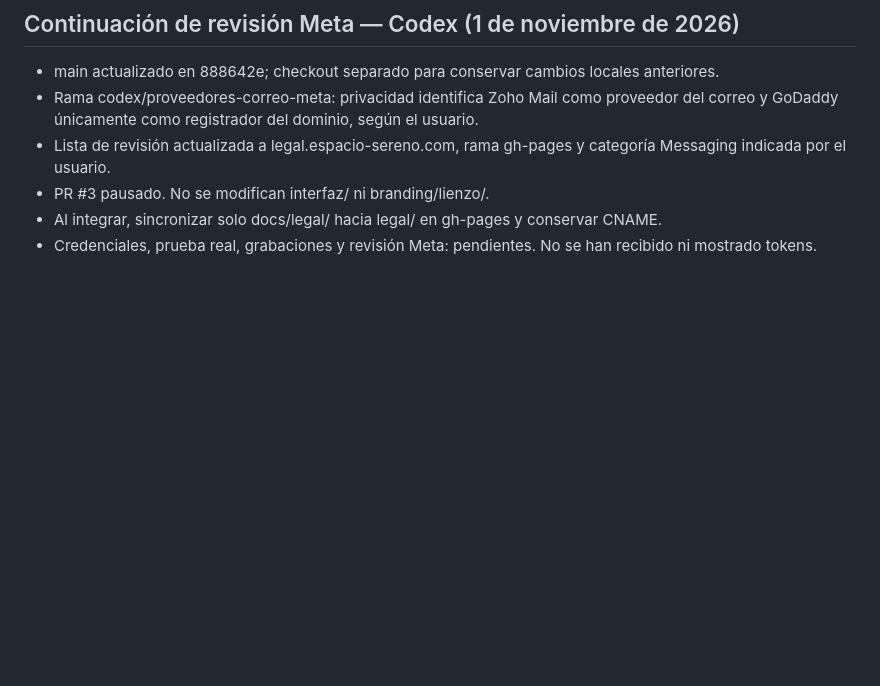
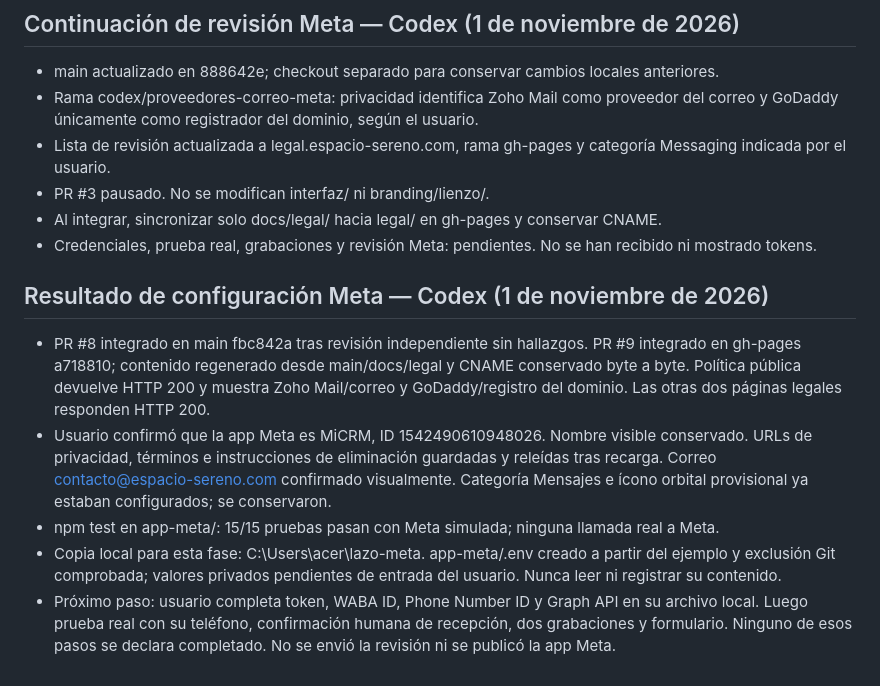
Before and after one commit to andrebourhis35-sketch/lazo, a Markdown page: docs/COORDINACION.md, the part around the change. Drawn GitHub-style; blank space fills up the shorter version.

Commit message:
docs: registrar publicación legal y configuración Meta verificada

```diff
--- a/docs/COORDINACION.md
+++ b/docs/COORDINACION.md
@@ -94,3 +94,11 @@ Un abogado debe revisar el texto después, en especial la adecuación a la Ley N
 - PR #3 pausado. No se modifican interfaz/ ni branding/lienzo/.
 - Al integrar, sincronizar solo docs/legal/ hacia legal/ en gh-pages y conservar CNAME.
 - Credenciales, prueba real, grabaciones y revisión Meta: pendientes. No se han recibido ni mostrado tokens.
+
+## Resultado de configuración Meta — Codex (1 de noviembre de 2026)
+
+- PR #8 integrado en main fbc842a tras revisión independiente sin hallazgos. PR #9 integrado en gh-pages a718810; contenido regenerado desde main/docs/legal y CNAME conservado byte a byte. Política pública devuelve HTTP 200 y muestra Zoho Mail/correo y GoDaddy/registro del dominio. Las otras dos páginas legales responden HTTP 200.
+- Usuario confirmó que la app Meta es MiCRM, ID 1542490610948026. Nombre visible conservado. URLs de privacidad, términos e instrucciones de eliminación guardadas y releídas tras recarga. Correo contacto@espacio-sereno.com confirmado visualmente. Categoría Mensajes e ícono orbital provisional ya estaban configurados; se conservaron.
+- npm test en app-meta/: 15/15 pruebas pasan con Meta simulada; ninguna llamada real a Meta.
+- Copia local para esta fase: C:\Users\acer\lazo-meta. app-meta/.env creado a partir del ejemplo y exclusión Git comprobada; valores privados pendientes de entrada del usuario. Nunca leer ni registrar su contenido.
+- Próximo paso: usuario completa token, WABA ID, Phone Number ID y Graph API en su archivo local. Luego prueba real con su teléfono, confirmación humana de recepción, dos grabaciones y formulario. Ninguno de esos pasos se declara completado. No se envió la revisión ni se publicó la app Meta.
```
